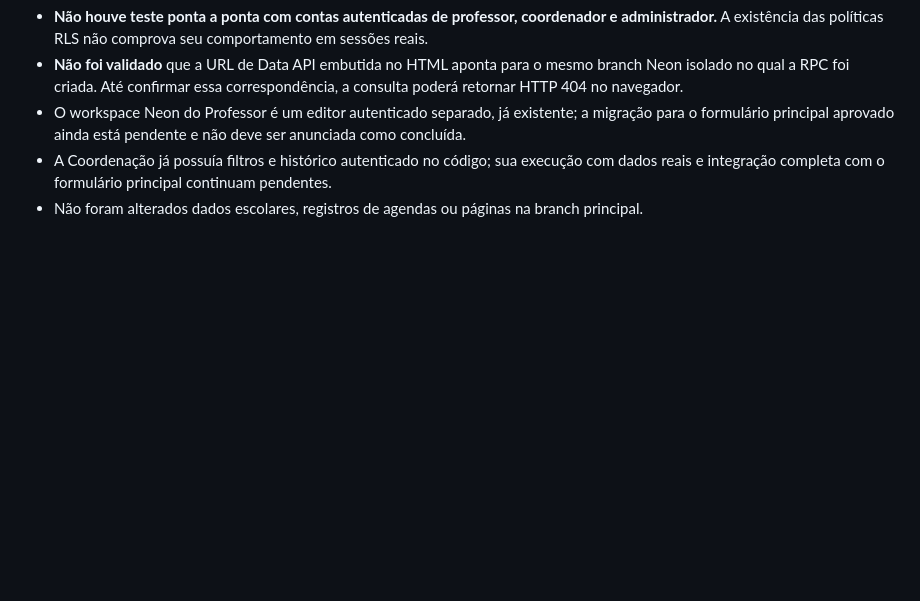
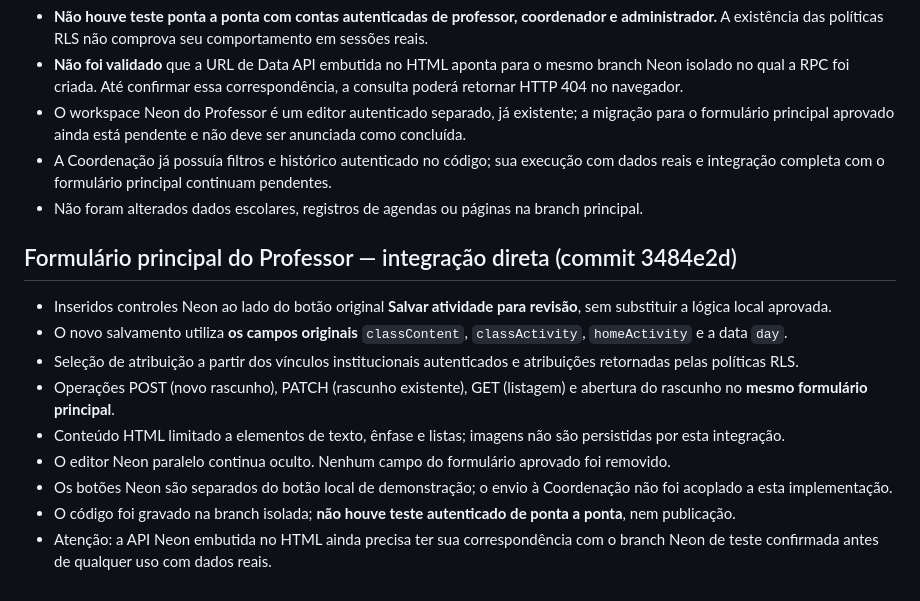
Before and after one commit to elisonborges/anna-agenda, a Markdown page: INTEGRACAO-ISOLADA-20261023.md, the part around the change. Drawn GitHub-style; blank space fills up the shorter version.

Commit message:
Documentar integração direta Neon no formulário principal e limites de validação

```diff
--- a/INTEGRACAO-ISOLADA-20261023.md
+++ b/INTEGRACAO-ISOLADA-20261023.md
@@ -40,3 +40,15 @@ Não alteradas as páginas `login.html`, `professor.html` e `coordenacao.html` n
 - O workspace Neon do Professor é um editor autenticado separado, já existente; a migração para o formulário principal aprovado ainda está pendente e não deve ser anunciada como concluída.
 - A Coordenação já possuía filtros e histórico autenticado no código; sua execução com dados reais e integração completa com o formulário principal continuam pendentes.
 - Não foram alterados dados escolares, registros de agendas ou páginas na branch principal.
+
+## Formulário principal do Professor — integração direta (commit 3484e2d)
+
+- Inseridos controles Neon ao lado do botão original **Salvar atividade para revisão**, sem substituir a lógica local aprovada.
+- O novo salvamento utiliza **os campos originais** `classContent`, `classActivity`, `homeActivity` e a data `day`.
+- Seleção de atribuição a partir dos vínculos institucionais autenticados e atribuições retornadas pelas políticas RLS.
+- Operações POST (novo rascunho), PATCH (rascunho existente), GET (listagem) e abertura do rascunho no **mesmo formulário principal**.
+- Conteúdo HTML limitado a elementos de texto, ênfase e listas; imagens não são persistidas por esta integração.
+- O editor Neon paralelo continua oculto. Nenhum campo do formulário aprovado foi removido.
+- Os botões Neon são separados do botão local de demonstração; o envio à Coordenação não foi acoplado a esta implementação.
+- O código foi gravado na branch isolada; **não houve teste autenticado de ponta a ponta**, nem publicação.
+- Atenção: a API Neon embutida no HTML ainda precisa ter sua correspondência com o branch Neon de teste confirmada antes de qualquer uso com dados reais.
```
